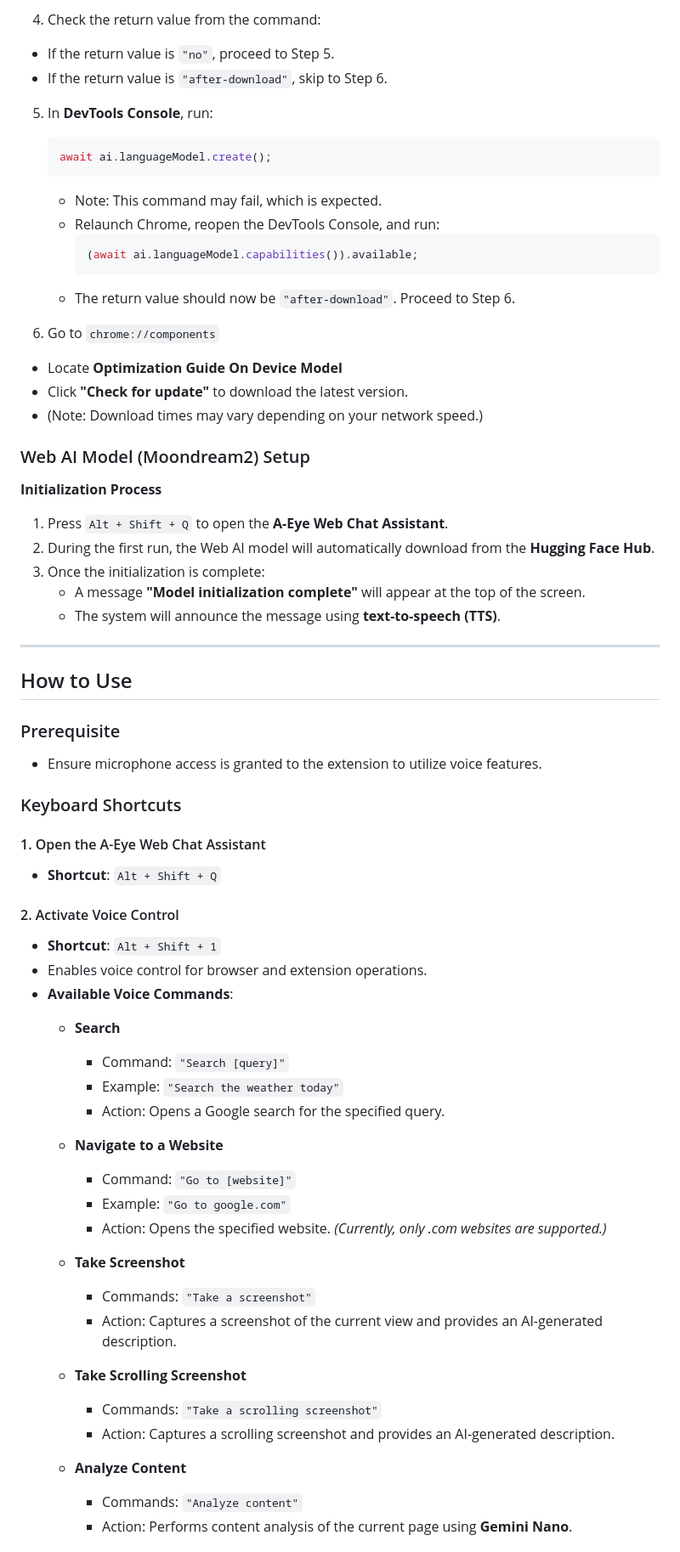
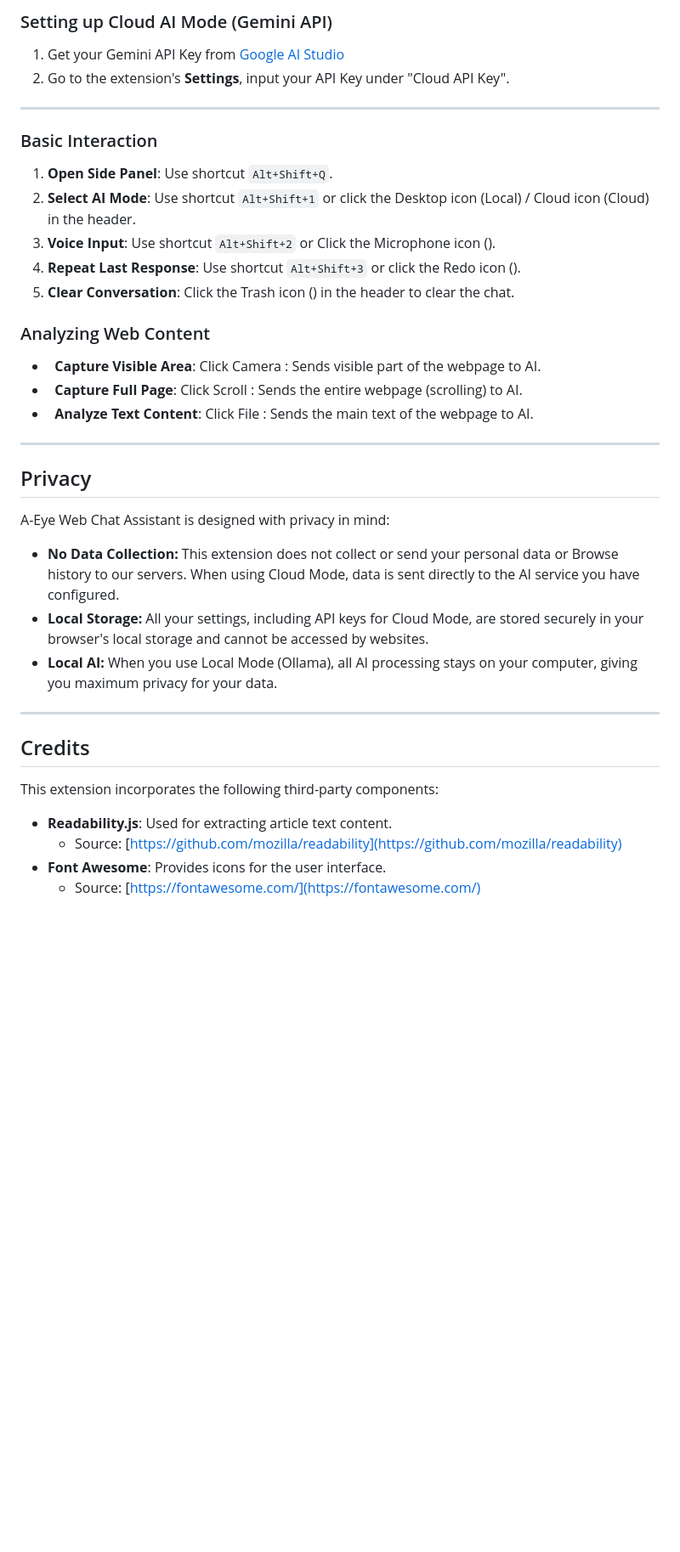
Before and after one commit to vincentwun/A-Eye-Web-Chat-Assistant, a Markdown page: README.md, the part around the change printed below. Shown: that part at 85% size. Rendered like a GitHub page; blank space fills up the shorter version.

````diff
--- a/README.md
+++ b/README.md
@@ -136,67 +94,38 @@ https://chrome.dev/web-ai-demos/prompt-api-playground/
 
-4. Check the return value from the command:
-- If the return value is `"no"`, proceed to Step 5.
-- If the return value is `"after-download"`, skip to Step 6.
-
-5. In **DevTools Console**, run:
-     ```javascript
-     await ai.languageModel.create();
-     ```
-   - Note: This command may fail, which is expected.
-   - Relaunch Chrome, reopen the DevTools Console, and run:
-     ```javascript
-     (await ai.languageModel.capabilities()).available;
-     ```
-   - The return value should now be `"after-download"`. Proceed to Step 6.
-
-6. Go to ```chrome://components```
-- Locate **Optimization Guide On Device Model**
-- Click **"Check for update"** to download the latest version.
-- (Note: Download times may vary depending on your network speed.)
-
-### Web AI Model (Moondream2) Setup
-
-**Initialization Process**
-1. Press `Alt + Shift + Q` to open the **A-Eye Web Chat Assistant**.
-2. During the first run, the Web AI model will automatically download from the **Hugging Face Hub**.
-3. Once the initialization is complete:
-   - A message **"Model initialization complete"** will appear at the top of the screen.
-   - The system will announce the message using **text-to-speech (TTS)**.
+### Setting up Cloud AI Mode (Gemini API)
+1. Get your Gemini API Key from [Google AI Studio](https://aistudio.google.com/)
+2. Go to the extension's **Settings**, input your API Key under "Cloud API Key".
 
 ---
+### Basic Interaction
 
-## How to Use
+1.  **Open Side Panel**: Use shortcut `Alt+Shift+Q`.
+2.  **Select AI Mode**: Use shortcut `Alt+Shift+1` or click the Desktop icon (Local) <i class="fas fa-desktop"></i> / Cloud icon (Cloud) <i class="fas fa-cloud"></i> in the header.
+3.  **Voice Input**: Use shortcut `Alt+Shift+2` or Click the Microphone icon (<i class="fas fa-microphone"></i>).
+4. **Repeat Last Response**: Use shortcut `Alt+Shift+3` or click the Redo icon (<i class="fas fa-redo"></i>).
+5. **Clear Conversation**: Click the Trash icon (<i class="fas fa-trash-alt"></i>) in the header to clear the chat.
 
-### Prerequisite
-- Ensure microphone access is granted to the extension to utilize voice features.
+### Analyzing Web Content
 
-### Keyboard Shortcuts
-#### 1. Open the A-Eye Web Chat Assistant
-- **Shortcut**: `Alt + Shift + Q`
+-   **Capture Visible Area**: Click Camera <i class="fas fa-camera"></i>: Sends visible part of the webpage to AI.
+-   **Capture Full Page**: Click Scroll <i class="fas fa-scroll"></i>: Sends the entire webpage (scrolling) to AI.
+-   **Analyze Text Content**: Click File <i class="fas fa-file-lines"></i>: Sends the main text of the webpage to AI.
 
-#### 2. Activate Voice Control
-- **Shortcut**: `Alt + Shift + 1`
-- Enables voice control for browser and extension operations.
-- **Available Voice Commands**:
-  - **Search**
-    - Command: `"Search [query]"`
-    - Example: `"Search the weather today"`
-    - Action: Opens a Google search for the specified query.
+---
+## Privacy
 
-  - **Navigate to a Website**
-    - Command: `"Go to [website]"`
-    - Example: `"Go to google.com"`
-    - Action: Opens the specified website. *(Currently, only .com websites are supported.)*
+A-Eye Web Chat Assistant is designed with privacy in mind:
 
-  - **Take Screenshot**
-    - Commands: `"Take a screenshot"`
-    - Action: Captures a screenshot of the current view and provides an AI-generated description.
+-   **No Data Collection:** This extension does not collect or send your personal data or Browse history to our servers. When using Cloud Mode, data is sent directly to the AI service you have configured.
+-   **Local Storage:** All your settings, including API keys for Cloud Mode, are stored securely in your browser's local storage and cannot be accessed by websites.
+-   **Local AI:** When you use Local Mode (Ollama), all AI processing stays on your computer, giving you maximum privacy for your data.
 
-  - **Take Scrolling Screenshot**
-    - Commands: `"Take a scrolling screenshot"`
-    - Action: Captures a scrolling screenshot and provides an AI-generated description.
+---
+## Credits
 
-  - **Analyze Content**
-    - Commands: `"Analyze content"`
-    - Action: Performs content analysis of the current page using **Gemini Nano**.
+This extension incorporates the following third-party components:
+-   **Readability.js**: Used for extracting article text content.
+    -   Source: [https://github.com/mozilla/readability](https://github.com/mozilla/readability)
+-   **Font Awesome**: Provides icons for the user interface.
+    -   Source: [https://fontawesome.com/](https://fontawesome.com/)
 
````
Also changed, not shown: other parts of README.md (+62 -122 lines).
